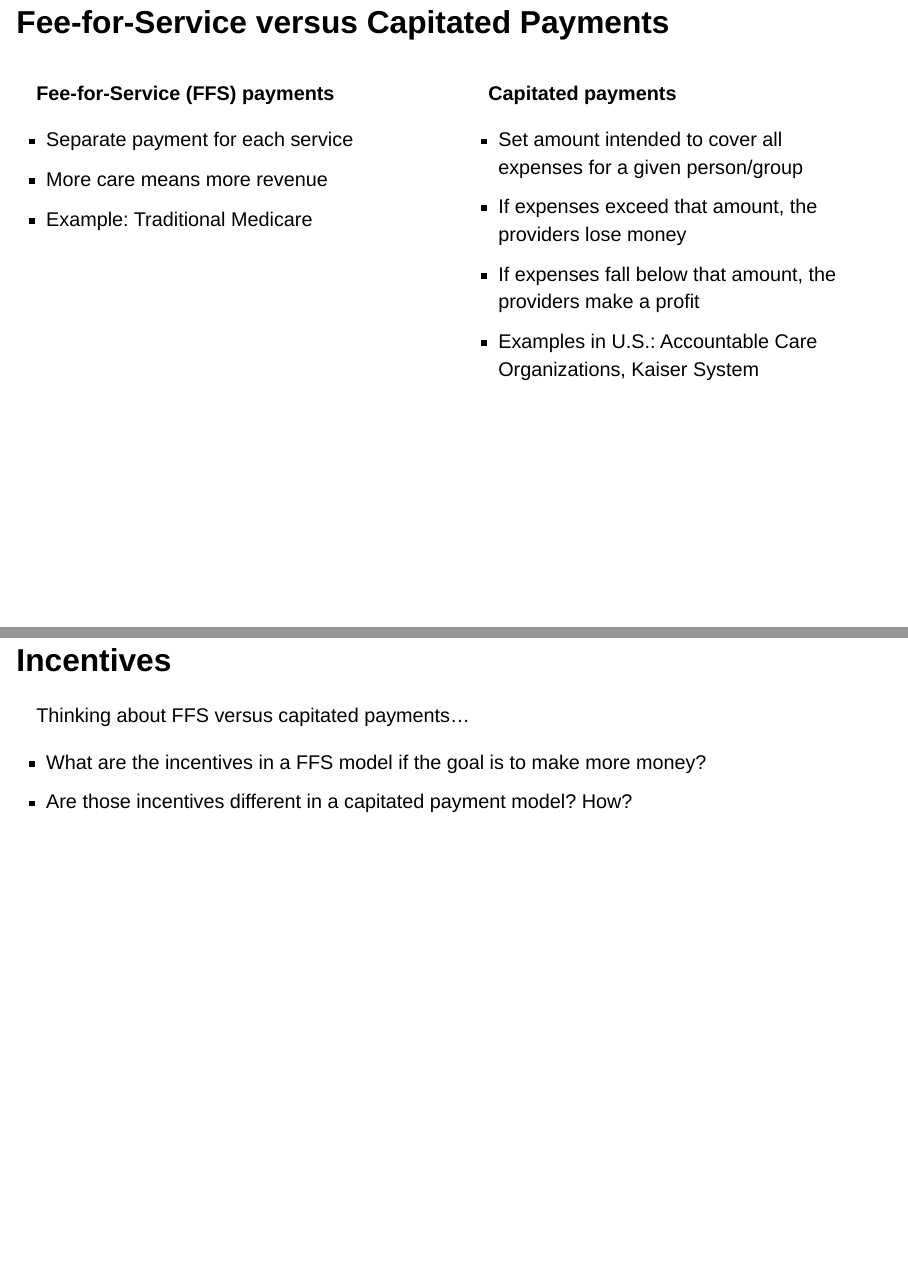
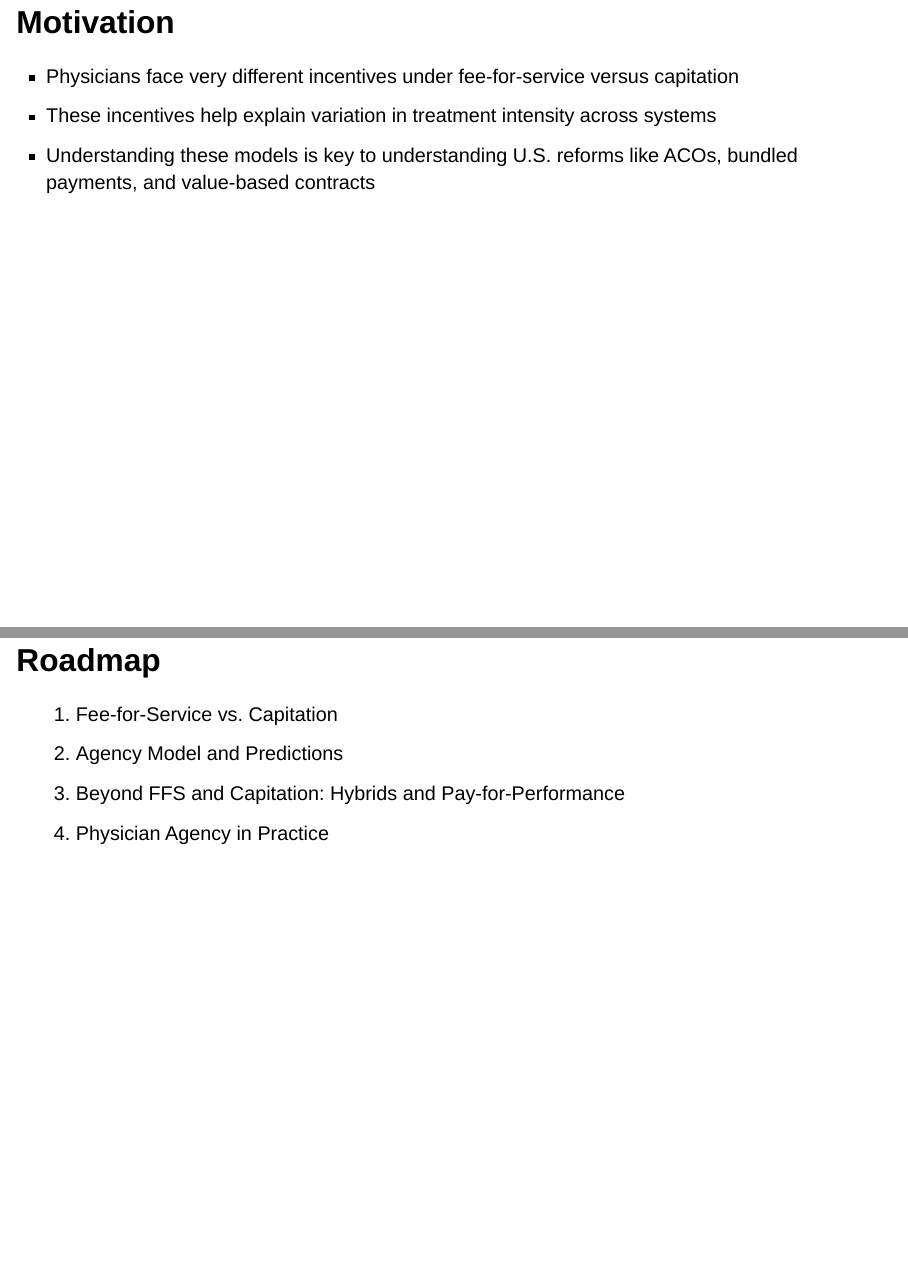
Before and after one commit to imccart/healthcare-markets-slides, a Quarto document (02-physicians/physicians-03.qmd): pages 2 and 3 of 14 before the commit and pages 2 and 3 of 18 after it, joined at a grey line. Rendered offline with R 4.5, knitr and Pandoc in place of Quarto, with nearby package versions; drawn as Slidy slides in place of the format the file asks for; the gapminder table comes from the copy in Python's plotly package.

Commit message:
update slides

````diff
--- a/02-physicians/physicians-03.qmd
+++ b/02-physicians/physicians-03.qmd
@@ -22,4 +22,17 @@ if (!require("pacman")) install.packages("pacman")
 pacman::p_load(tidyverse, ggplot2, lubridate, gapminder, scales)
 ```
 
-## Fee-for-Service versus Capitated Payments
+
+## Motivation
+
+- Physicians face very different incentives under fee-for-service versus capitation
+- These incentives help explain variation in treatment intensity across systems
+- Understanding these models is key to understanding U.S. reforms like ACOs, bundled payments, and value-based contracts
+
+
+## Roadmap
+
+1. Fee-for-Service vs. Capitation
+2. Agency Model and Predictions
+3. Beyond FFS and Capitation: Hybrids and Pay-for-Performance
+4. Physician Agency in Practice
````
Also changed, not shown: 02-physicians/physicians-02.qmd (+1 -2 lines), 02-physicians/physicians-02.html, 02-physicians/physicians-02_files/figure-revealjs/unnamed-chunk-2-1.pdf, 02-physicians/physicians-03.html, 02-physicians/physicians-03.qmd (24 more changed lines).
